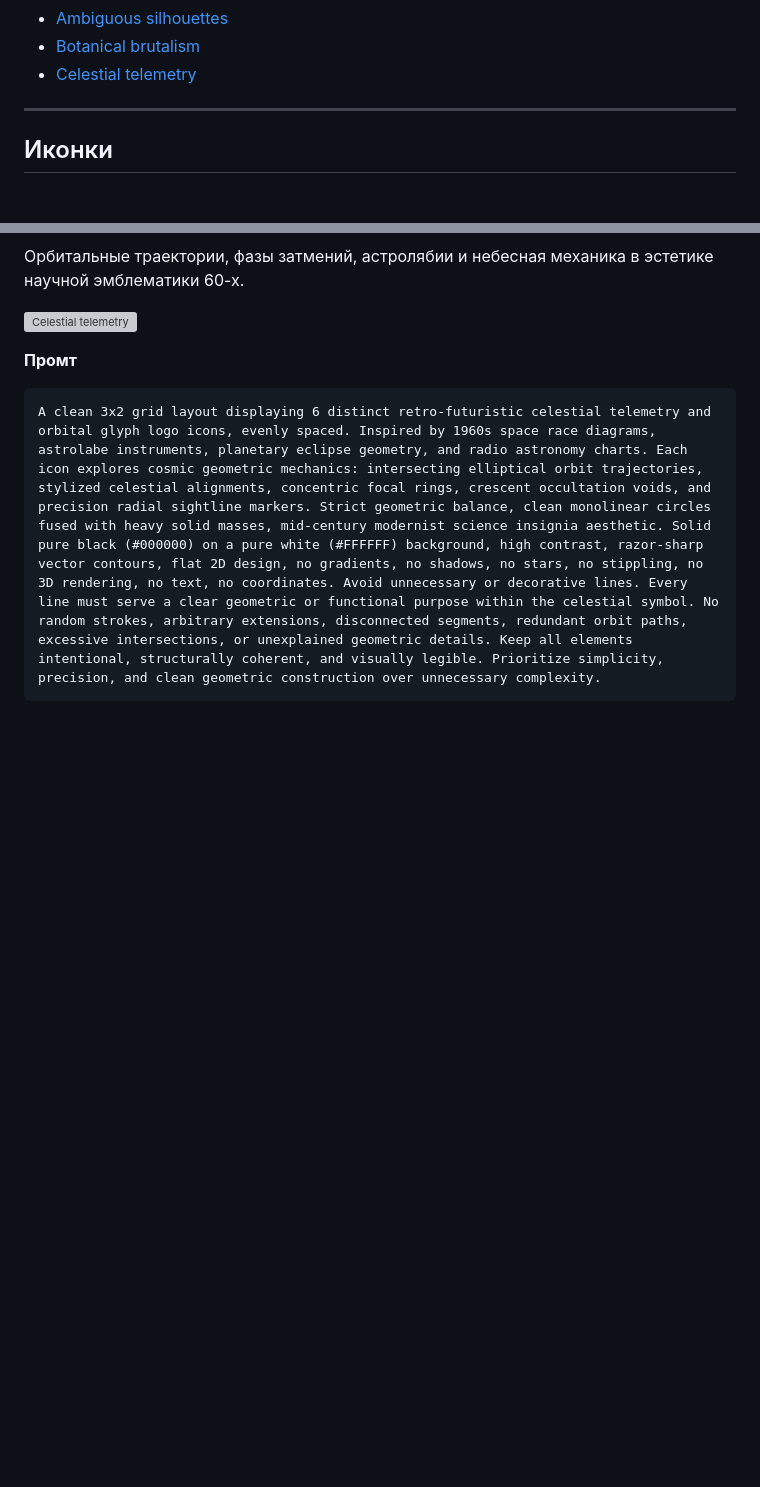
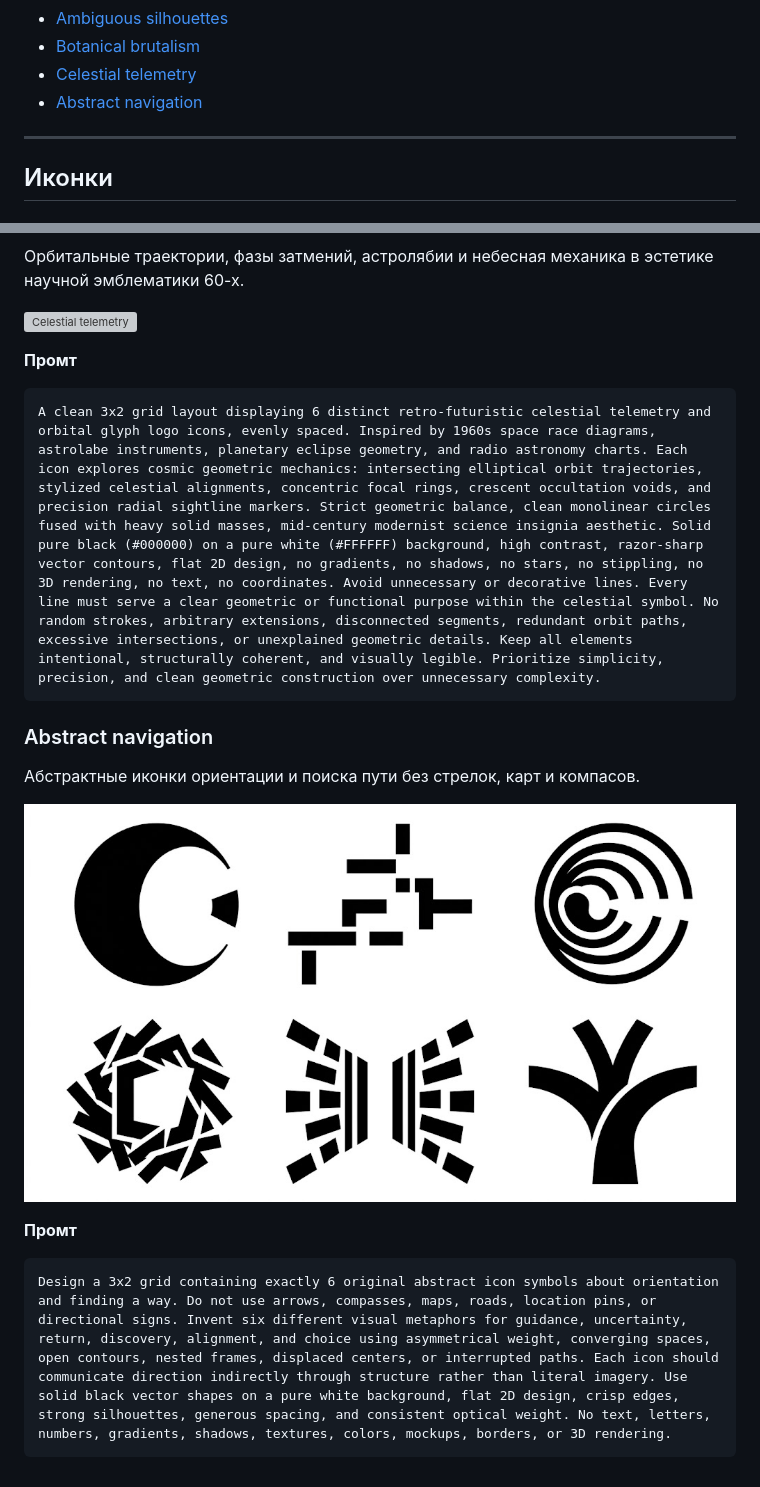
Before and after one commit to o-zeyd/nano-banana-prompts, a Markdown page: PROMPTS.md, 2 parts joined by grey strips. Rendered like a GitHub page; pictures changed too: assets/icons/abstract-navigation.png (added); blank space fills up the shorter version; grey boxes are pictures that could not be loaded.

Commit message:
feat: add abstract navigation icon prompt

````diff
--- a/PROMPTS.md
+++ b/PROMPTS.md
@@ -34,6 +34,7 @@
 - [Ambiguous silhouettes](#ambiguous-silhouettes)
 - [Botanical brutalism](#botanical-brutalism)
 - [Celestial telemetry](#celestial-telemetry)
+- [Abstract navigation](#abstract-navigation)
 
 ---
 
@@ -388,3 +389,15 @@ A clean 3x2 grid layout displaying 6 distinct botanical brutalist logo icons, ev
 ```text
 A clean 3x2 grid layout displaying 6 distinct retro-futuristic celestial telemetry and orbital glyph logo icons, evenly spaced. Inspired by 1960s space race diagrams, astrolabe instruments, planetary eclipse geometry, and radio astronomy charts. Each icon explores cosmic geometric mechanics: intersecting elliptical orbit trajectories, stylized celestial alignments, concentric focal rings, crescent occultation voids, and precision radial sightline markers. Strict geometric balance, clean monolinear circles fused with heavy solid masses, mid-century modernist science insignia aesthetic. Solid pure black (#000000) on a pure white (#FFFFFF) background, high contrast, razor-sharp vector contours, flat 2D design, no gradients, no shadows, no stars, no stippling, no 3D rendering, no text, no coordinates. Avoid unnecessary or decorative lines. Every line must serve a clear geometric or functional purpose within the celestial symbol. No random strokes, arbitrary extensions, disconnected segments, redundant orbit paths, excessive intersections, or unexplained geometric details. Keep all elements intentional, structurally coherent, and visually legible. Prioritize simplicity, precision, and clean geometric construction over unnecessary complexity.
 ```
+
+### Abstract navigation
+
+Абстрактные иконки ориентации и поиска пути без стрелок, карт и компасов.
+
+![Abstract navigation](assets/icons/abstract-navigation.png)
+
+**Промт**
+
+```text
+Design a 3x2 grid containing exactly 6 original abstract icon symbols about orientation and finding a way. Do not use arrows, compasses, maps, roads, location pins, or directional signs. Invent six different visual metaphors for guidance, uncertainty, return, discovery, alignment, and choice using asymmetrical weight, converging spaces, open contours, nested frames, displaced centers, or interrupted paths. Each icon should communicate direction indirectly through structure rather than literal imagery. Use solid black vector shapes on a pure white background, flat 2D design, crisp edges, strong silhouettes, generous spacing, and consistent optical weight. No text, letters, numbers, gradients, shadows, textures, colors, mockups, borders, or 3D rendering.
+```
````
Also changed, not shown: assets/thumbs/abstract-navigation.png (added).
